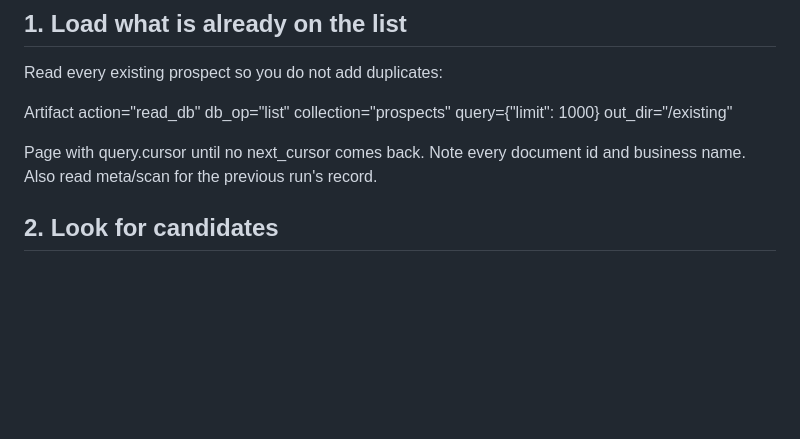
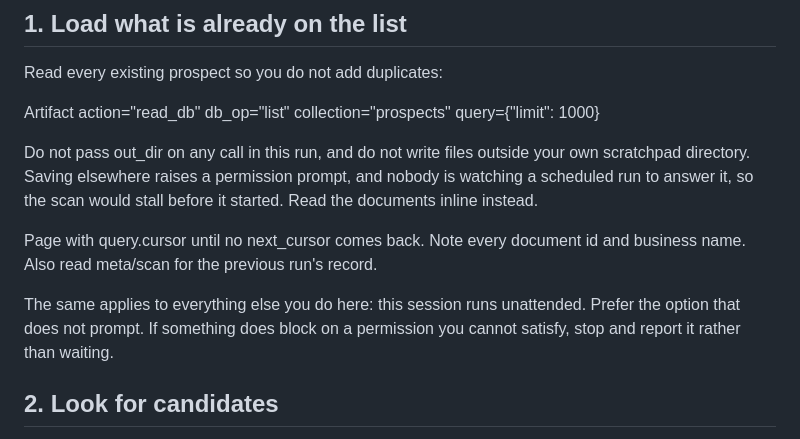
Before and after one commit to DavidA6969/news-bot, a Markdown page: prospect-watch/scan-prompt.md, the part around the change. GitHub-like rendering; blank space fills up the shorter version.

Commit message:
Stop the weekly scan stalling on a permission prompt
The scan told the session to save its working files to "<your scratchpad>",
which it took literally as /tmp/scratchpad. That is outside the session's
real scratchpad, so the first database read raised a permission prompt. A
scheduled run has nobody to answer it, and the first test fire hung there
without reading a single record.

Drop out_dir entirely and read the documents inline, and say plainly at the
top that the run is unattended so the non-prompting path is always the one
to take.

Co-Authored-By: Claude Opus 5 <noreply@anthropic.com>
Claude-Session: https://claude.ai/code/session_0192pd5WW89J7Dcwr8Bqtvhq

```diff
--- a/prospect-watch/scan-prompt.md
+++ b/prospect-watch/scan-prompt.md
@@ -14,10 +14,18 @@ Read every existing prospect so you do not add duplicates:
 
   Artifact action="read_db" db_op="list" collection="prospects"
     query={"limit": 1000}
-    out_dir="<your scratchpad>/existing"
+
+Do not pass out_dir on any call in this run, and do not write files outside
+your own scratchpad directory. Saving elsewhere raises a permission prompt,
+and nobody is watching a scheduled run to answer it, so the scan would stall
+before it started. Read the documents inline instead.
 
 Page with query.cursor until no next_cursor comes back. Note every document
 id and business name. Also read meta/scan for the previous run's record.
+
+The same applies to everything else you do here: this session runs
+unattended. Prefer the option that does not prompt. If something does block
+on a permission you cannot satisfy, stop and report it rather than waiting.
 
 ## 2. Look for candidates
 
```
